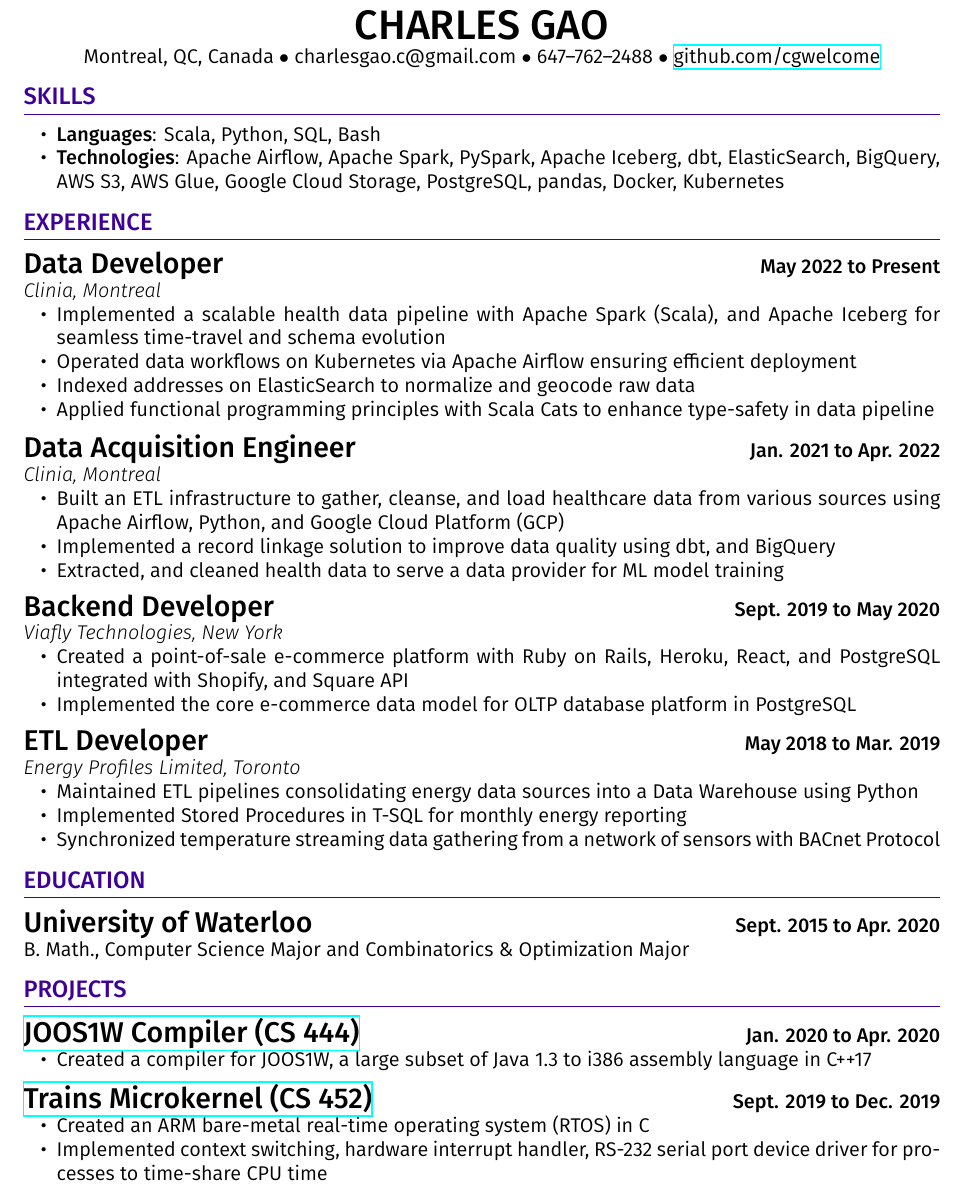
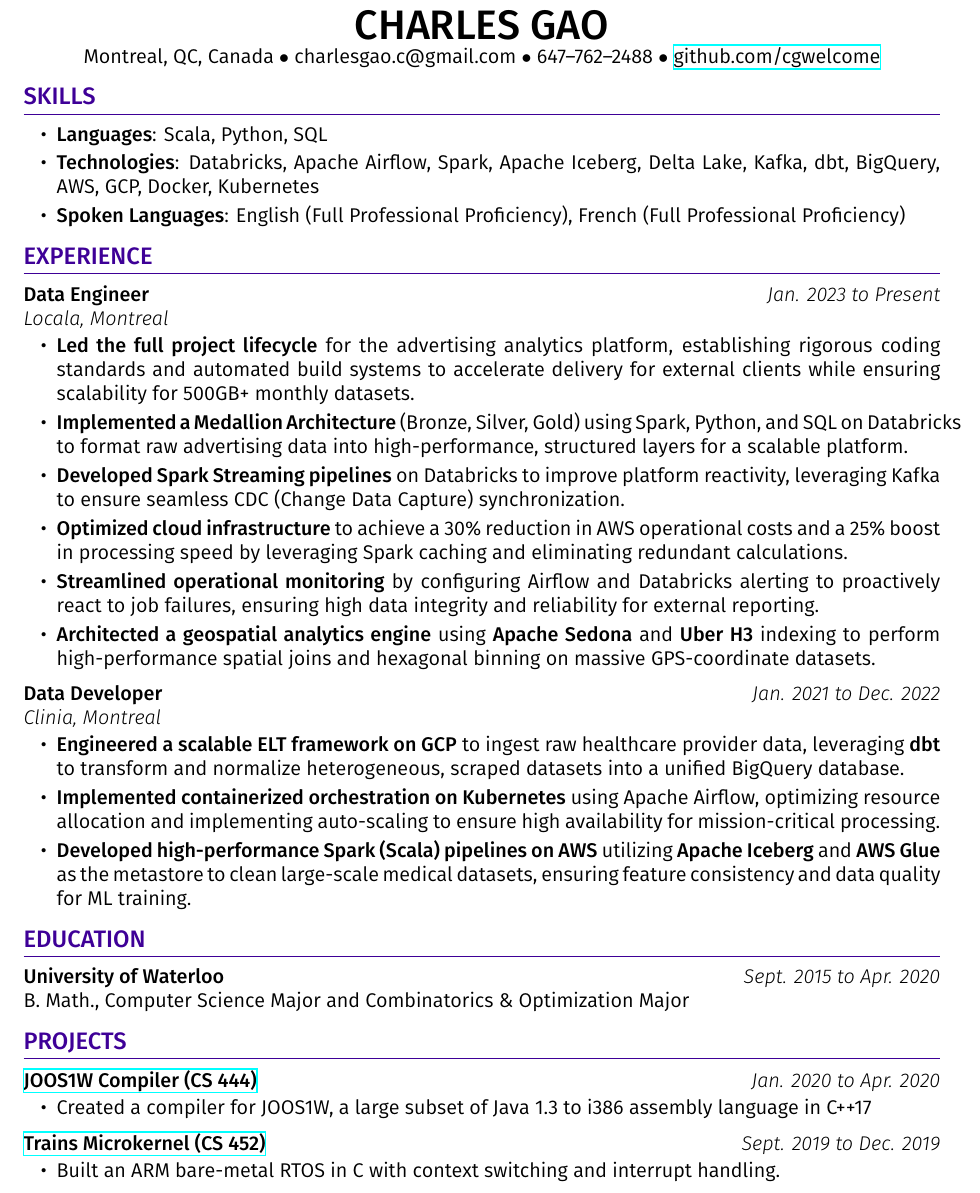
Before and after one commit to cgwelcome/resume, a LaTeX CV (CharlesGaoResume.tex): part of the page, cut so that both start at the same text. Compiled offline with XeLaTeX.

Commit message:
Update 2026-03-14

```diff
--- a/CharlesGaoResume.tex
+++ b/CharlesGaoResume.tex
@@ -19,13 +19,15 @@
   ItalicFont={Fira Sans Light Italic}
 ]{Fira Sans Book}
 
+\hyphenpenalty=10000
+\exhyphenpenalty=10000
 \pagenumbering{gobble}
 \titlespacing*{\section}{0pt}{7pt}{7pt}
 \titlespacing*{\subsection}{0pt}{7pt}{0pt}
 \titleformat{\section}{\color{Purple}\large\bfseries}{}{}{}[\titlerule]
-\titleformat{\subsection}[runin]{\normalfont\Large\bfseries}{}{}{}
+\titleformat{\subsection}[runin]{\normalfont\normalsize\bfseries}{}{}{}
 
-\setlist[itemize]{noitemsep,leftmargin=20pt}
+\setlist[itemize]{itemsep=3pt,leftmargin=20pt,topsep=2pt}
 \setlength{\parskip}{0em}
 
 \begin{document}
@@ -41,68 +43,53 @@
 
 \section*{SKILLS}
 \begin{itemize}
-  \item \textbf{Languages}: Scala, Python, SQL, Bash
-  \item \textbf{Technologies}: Apache Airflow, Apache Spark, PySpark, Apache Iceberg, dbt, ElasticSearch, BigQuery, AWS S3, AWS Glue, Google Cloud Storage, PostgreSQL, pandas, Docker, Kubernetes
+  \item \textbf{Languages}: Scala, Python, SQL
+  \item \textbf{Technologies}: Databricks, Apache Airflow, Spark, Apache Iceberg, Delta Lake, Kafka, dbt, BigQuery, AWS, GCP, Docker, Kubernetes
+  \item \textbf{Spoken Languages}: English (Full Professional Proficiency), French (Full Professional Proficiency)
 \end{itemize}
-
 
 
 \section*{EXPERIENCE}
 
-\subsection*{Data Developer} \hfill \textbf{May 2022 to Present}
+\subsection*{Data Engineer} \hfill \textit{Jan. 2023 to Present}
+
+\textit{Locala, Montreal}
+\begin{itemize}
+    \item \textbf{Led the full project lifecycle} for the advertising analytics platform, establishing rigorous coding standards and automated build systems to accelerate delivery for external clients while ensuring scalability for 500GB+ monthly datasets.
+    \item \textbf{Implemented a Medallion Architecture} (Bronze, Silver, Gold) using Spark, Python, and SQL on Databricks to format raw advertising data into high-performance, structured layers for a scalable platform.
+    \item \textbf{Developed Spark Streaming pipelines} on Databricks to improve platform reactivity, leveraging Kafka to ensure seamless CDC (Change Data Capture) synchronization.
+    \item \textbf{Optimized cloud infrastructure} to achieve a 30\% reduction in AWS operational costs and a 25\% boost in processing speed by leveraging Spark caching and eliminating redundant calculations.
+    \item \textbf{Streamlined operational monitoring} by configuring Airflow and Databricks alerting to proactively react to job failures, ensuring high data integrity and reliability for external reporting.
+    \item \textbf{Architected a geospatial analytics engine} using \textbf{Apache Sedona} and \textbf{Uber H3} indexing to perform high-performance spatial joins and hexagonal binning on massive GPS-coordinate datasets.
+\end{itemize}
+
+
+\subsection*{Data Developer} \hfill \textit{Jan. 2021 to Dec. 2022}
 
 \textit{Clinia, Montreal}
 \begin{itemize}
-	\item Implemented a scalable health data pipeline with Apache Spark (Scala), and Apache Iceberg for seamless time-travel and schema evolution
-  \item Operated data workflows on Kubernetes via Apache Airflow ensuring efficient deployment
-  \item Indexed addresses on ElasticSearch to normalize and geocode raw data
-  \item Applied functional programming principles with Scala Cats to enhance type-safety in data pipeline
-\end{itemize}
-
-\subsection*{Data Acquisition Engineer} \hfill \textbf{Jan. 2021 to Apr. 2022}
-
-\textit{Clinia, Montreal}
-\begin{itemize}
-  \item Built an ETL infrastructure to gather, cleanse, and load healthcare data from various sources using Apache Airflow, Python, and Google Cloud Platform (GCP)
-  \item Implemented a record linkage solution to improve data quality using dbt, and BigQuery
-  \item Extracted, and cleaned health data to serve a data provider for ML model training
+    \item \textbf{Engineered a scalable ELT framework on GCP} to ingest raw healthcare provider data, leveraging \textbf{dbt} to transform and normalize heterogeneous, scraped datasets into a unified BigQuery database.
+    \item \textbf{Implemented containerized orchestration on Kubernetes} using Apache Airflow, optimizing resource allocation and implementing auto-scaling to ensure high availability for mission-critical processing.
+    \item \textbf{Developed high-performance Spark (Scala) pipelines on AWS} utilizing \textbf{Apache Iceberg} and \textbf{AWS Glue} as the metastore to clean large-scale medical datasets, ensuring feature consistency and data quality for ML training.
 \end{itemize}
 
 
-\subsection*{Backend Developer} \hfill \textbf{Sept. 2019 to May 2020}
-
-\textit{Viafly Technologies, New York}
-\begin{itemize}
-  \item Created a point-of-sale e-commerce platform with Ruby on Rails, Heroku, React, and PostgreSQL integrated with Shopify, and Square API
-  \item Implemented the core e-commerce data model for OLTP database platform in PostgreSQL
-\end{itemize}
-
-\subsection*{ETL Developer} \hfill \textbf{May 2018 to Mar. 2019}
-
-\textsl{Energy Profiles Limited, Toronto}
-\begin{itemize}
-  \item Maintained ETL pipelines consolidating energy data sources into a Data Warehouse using Python
-  \item Implemented Stored Procedures in T-SQL for monthly energy reporting
-  \item Synchronized temperature streaming data gathering from a network of sensors with BACnet Protocol
-\end{itemize}
-
 \section*{EDUCATION}
-\subsection*{University of Waterloo} \hfill \textbf{Sept. 2015 to Apr. 2020}
+\subsection*{University of Waterloo} \hfill \textit{Sept. 2015 to Apr. 2020}
 
 B. Math., Computer Science Major and Combinatorics \& Optimization Major
 
 
 \section*{PROJECTS}
 \subsection*{\href{https://github.com/cgwelcome/SLC}{JOOS1W Compiler (CS 444)}
-} \hfill \textbf{Jan. 2020 to Apr. 2020}
+} \hfill \textit{Jan. 2020 to Apr. 2020}
 \begin{itemize}
   \item Created a compiler for JOOS1W, a large subset of Java 1.3 to i386 assembly language in C++17
 \end{itemize}
 
-\subsection*{\href{https://github.com/cgwelcome/train-microkernel}{Trains Microkernel (CS 452)}} \hfill \textbf{Sept. 2019 to Dec. 2019}
+\subsection*{\href{https://github.com/cgwelcome/train-microkernel}{Trains Microkernel (CS 452)}} \hfill \textit{Sept. 2019 to Dec. 2019}
 \begin{itemize}
-  \item Created an ARM bare-metal real-time operating system (RTOS) in C
-  \item Implemented context switching, hardware interrupt handler, RS-232 serial port device driver for processes to time-share CPU time
+  \item Built an ARM bare-metal RTOS in C with context switching and interrupt handling.
 \end{itemize}
 
 \end{document}
```
Also changed, not shown: CharlesGaoResume.pdf, README.md (added), 1 other file.
